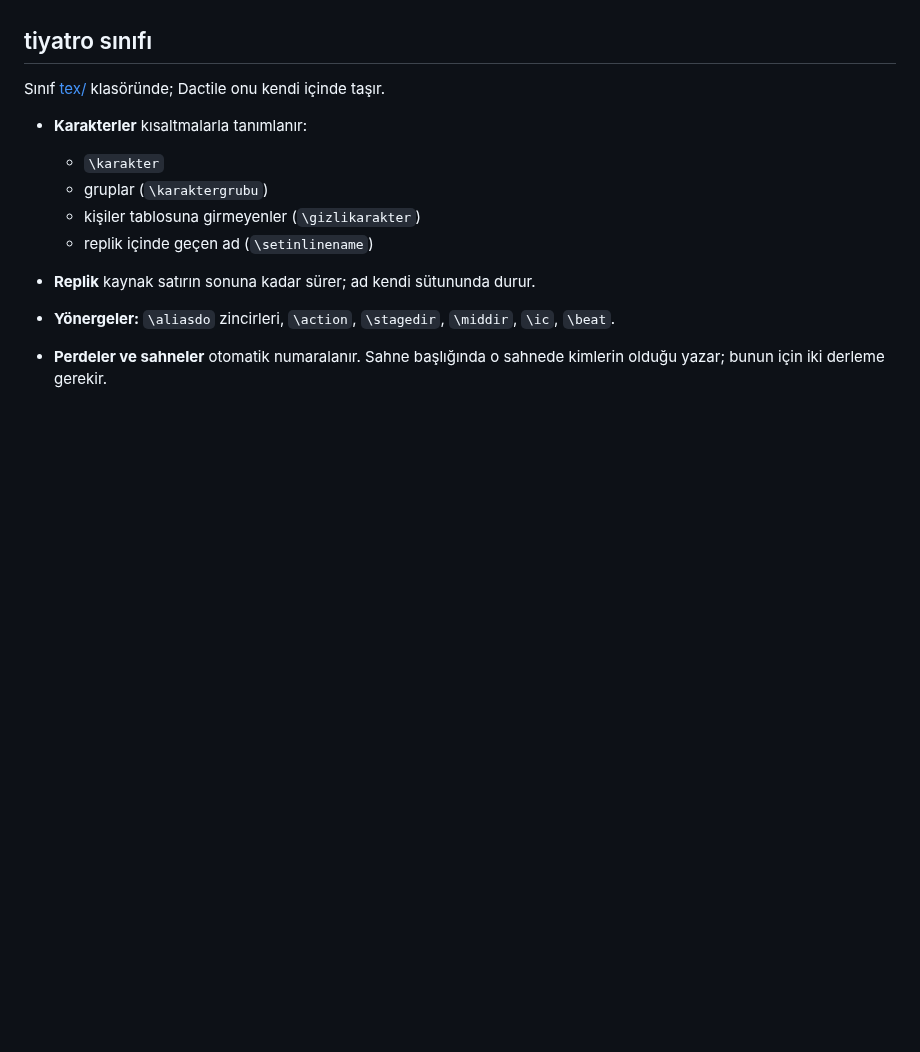
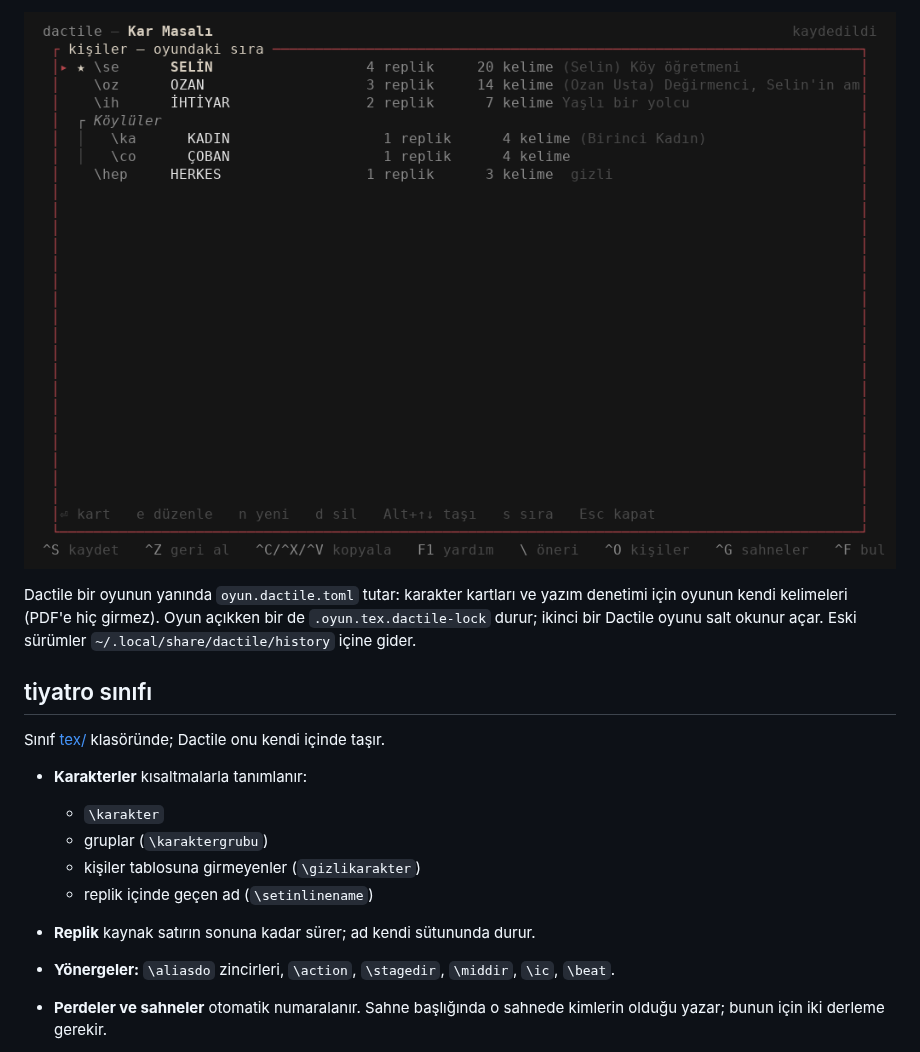
Before and after one commit to D4shwood/dactile, a Markdown page: README.tr.md, the part around one of its changes. Rendered like a GitHub page; pictures changed too: docs/cast.png (added); blank space fills up the shorter version.

```diff
--- a/README.tr.md
+++ b/README.tr.md
@@ -28,3 +100,9 @@ Tüm özellikler için: [examples/ornek-oyun.tex](examples/ornek-oyun.tex).
+![Kişiler](docs/cast.png)
+
+Dactile bir oyunun yanında `oyun.dactile.toml` tutar: karakter kartları ve
+yazım denetimi için oyunun kendi kelimeleri (PDF'e hiç girmez). Oyun açıkken
+bir de `.oyun.tex.dactile-lock` durur; ikinci bir Dactile oyunu salt okunur
+açar. Eski sürümler `~/.local/share/dactile/history` içine gider.
 
 ## tiyatro sınıfı
 
```
Also changed, not shown: other parts of README.tr.md (+80 -7 lines), README.md (+84 -7 lines), RELEASE_NOTES.md (added, +29 -0 lines), TODO.md (+1 -1 lines), docs/home.png (added), docs/menu.png (added), docs/writer.png (added), 7 other files.
